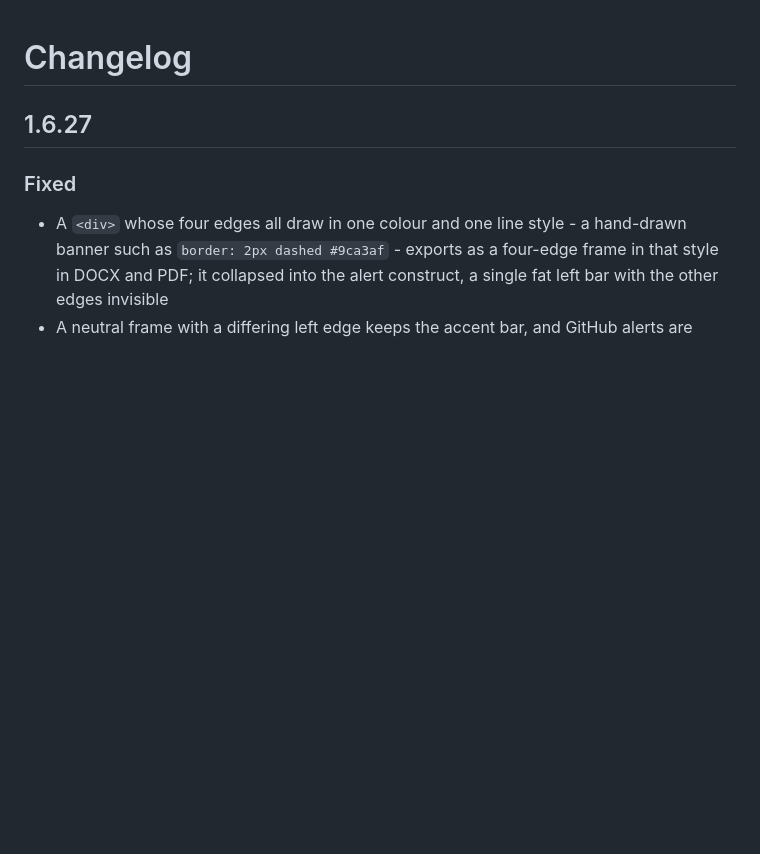
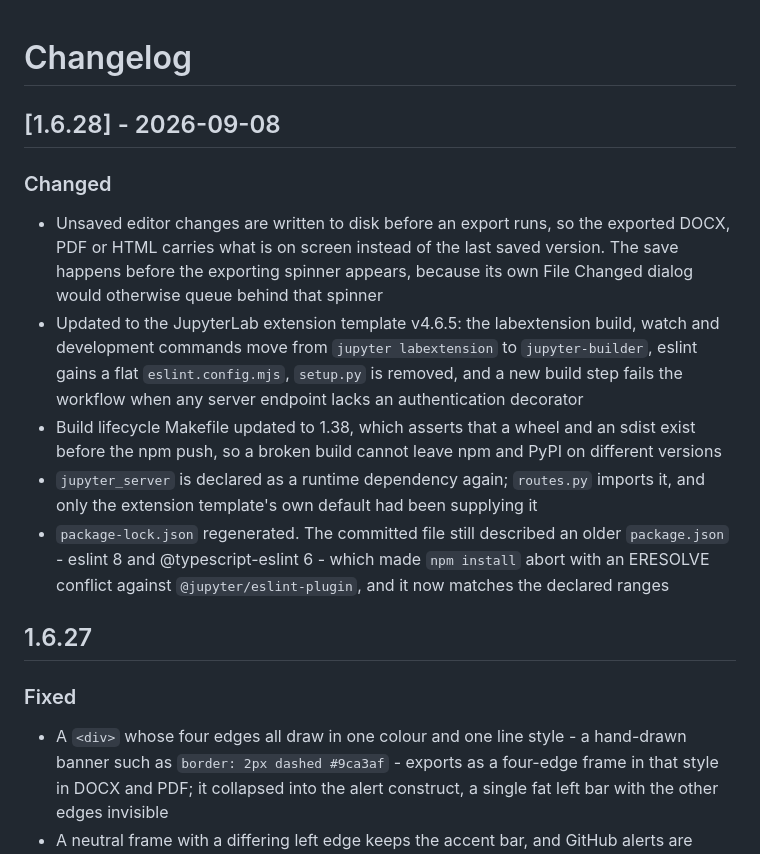
Before and after one commit to stellarshenson/jupyterlab_export_markdown_extension, a Markdown page: CHANGELOG.md, the part around the change. Drawn GitHub-style; blank space fills up the shorter version.

Commit message:
docs: changelog for 1.6.28
The README feature list is unaffected: it makes no claim about when the
document is written to disk.

```diff
--- a/CHANGELOG.md
+++ b/CHANGELOG.md
@@ -1,6 +1,16 @@
 # Changelog
 
 <!-- <START NEW CHANGELOG ENTRY> -->
+
+## [1.6.28] - 2026-09-08
+
+### Changed
+
+- Unsaved editor changes are written to disk before an export runs, so the exported DOCX, PDF or HTML carries what is on screen instead of the last saved version. The save happens before the exporting spinner appears, because its own File Changed dialog would otherwise queue behind that spinner
+- Updated to the JupyterLab extension template v4.6.5: the labextension build, watch and development commands move from `jupyter labextension` to `jupyter-builder`, eslint gains a flat `eslint.config.mjs`, `setup.py` is removed, and a new build step fails the workflow when any server endpoint lacks an authentication decorator
+- Build lifecycle Makefile updated to 1.38, which asserts that a wheel and an sdist exist before the npm push, so a broken build cannot leave npm and PyPI on different versions
+- `jupyter_server` is declared as a runtime dependency again; `routes.py` imports it, and only the extension template's own default had been supplying it
+- `package-lock.json` regenerated. The committed file still described an older `package.json` - eslint 8 and @typescript-eslint 6 - which made `npm install` abort with an ERESOLVE conflict against `@jupyter/eslint-plugin`, and it now matches the declared ranges
 
 ## 1.6.27
 
```
